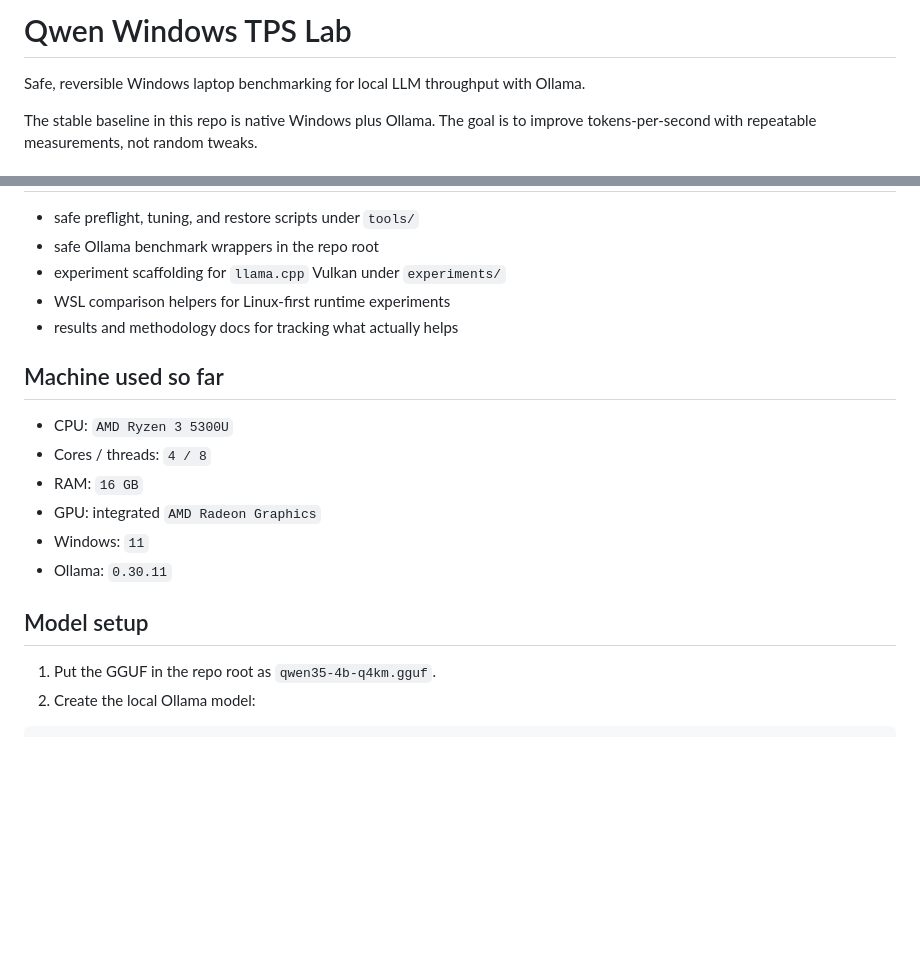
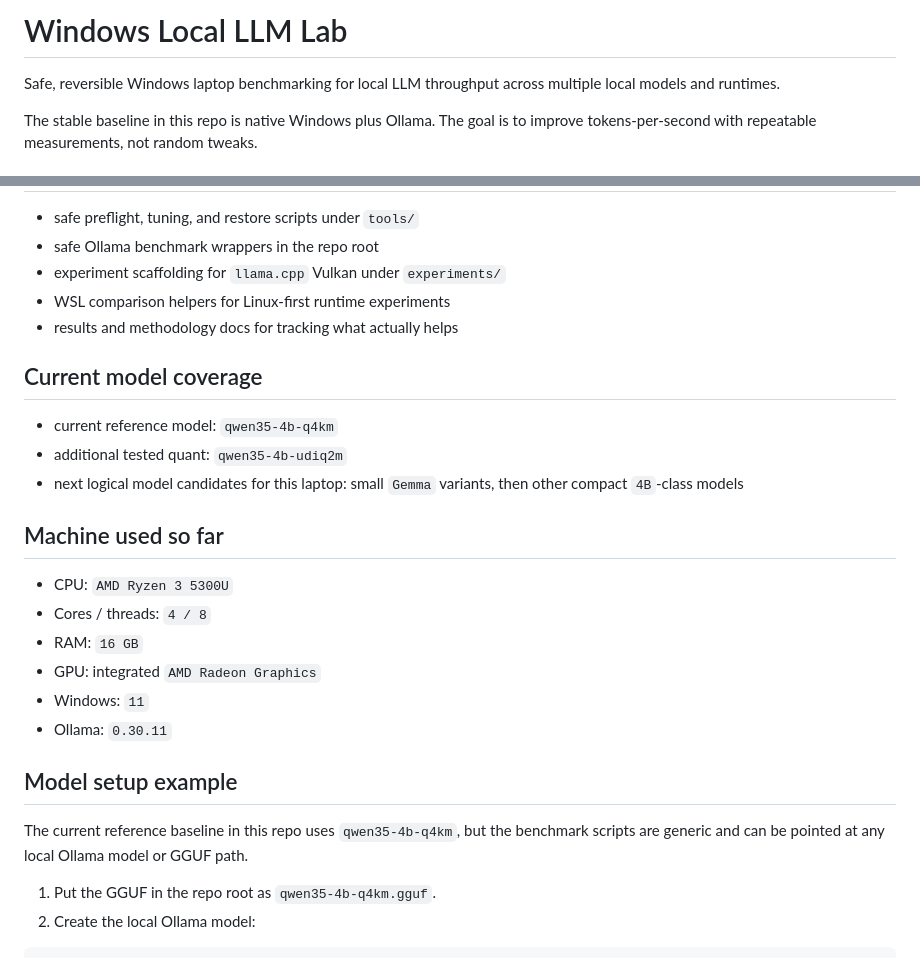
Before and after one commit to manishklach/windows-local-llm-lab, a Markdown page: README.md, 2 parts joined by grey strips. GitHub-like rendering; blank space fills up the shorter version.

Commit message:
Generalize repo branding for multiple models

```diff
--- a/README.md
+++ b/README.md
@@ -1,6 +1,6 @@
-# Qwen Windows TPS Lab
+# Windows Local LLM Lab
 
-Safe, reversible Windows laptop benchmarking for local LLM throughput with Ollama.
+Safe, reversible Windows laptop benchmarking for local LLM throughput across multiple local models and runtimes.
 
 The stable baseline in this repo is native Windows plus Ollama. The goal is to improve tokens-per-second with repeatable measurements, not random tweaks.
 
@@ -22,6 +22,12 @@ On this laptop, the fastest proven safe path is still `native Windows + Ollama +
 - WSL comparison helpers for Linux-first runtime experiments
 - results and methodology docs for tracking what actually helps
 
+## Current model coverage
+
+- current reference model: `qwen35-4b-q4km`
+- additional tested quant: `qwen35-4b-udiq2m`
+- next logical model candidates for this laptop: small `Gemma` variants, then other compact `4B`-class models
+
 ## Machine used so far
 
 - CPU: `AMD Ryzen 3 5300U`
@@ -31,7 +37,9 @@ On this laptop, the fastest proven safe path is still `native Windows + Ollama +
 - Windows: `11`
 - Ollama: `0.30.11`
 
-## Model setup
+## Model setup example
+
+The current reference baseline in this repo uses `qwen35-4b-q4km`, but the benchmark scripts are generic and can be pointed at any local Ollama model or GGUF path.
 
 1. Put the GGUF in the repo root as `qwen35-4b-q4km.gguf`.
 2. Create the local Ollama model:
```
Also changed, not shown: results.md (+10 -5 lines).
